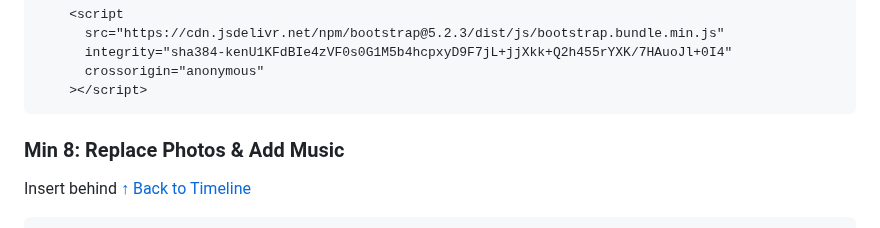
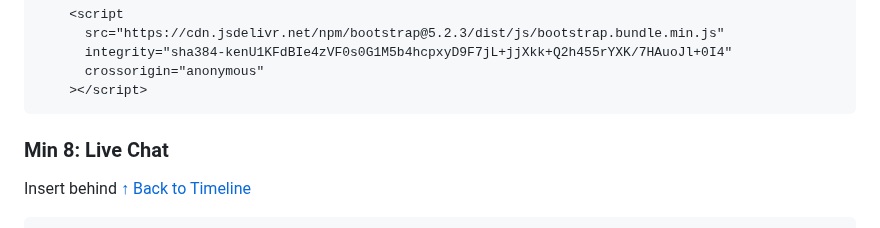
Before and after one commit to PercyChengS/Open-Day-Demo, a Markdown page: README.md, the part around the change. GitHub-like rendering.

````diff
--- a/README.md
+++ b/README.md
@@ -471,7 +471,7 @@ Add the following code after `<!-- ===== MUSIC PART END ===== -->`
       crossorigin="anonymous"
     ></script>
 ```
-### Min 8: Replace Photos & Add Music
+### Min 8: Live Chat
 Insert behind <!-- ===== MUSIC PART END ===== -->
 [↑ Back to Timeline](#demo-timeline--instructions)
 ```html
````
